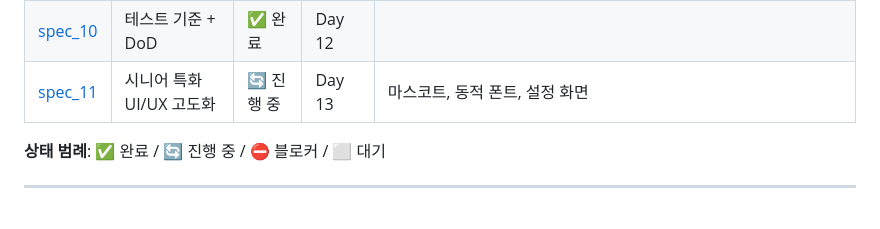
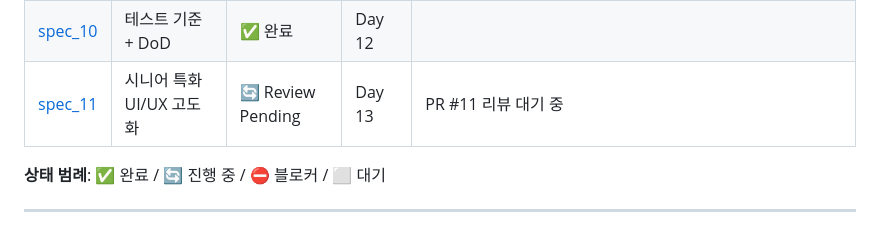
Before and after one commit to littley-y/SilverWorker, a Markdown page: docs/PROGRESS.md, the part around the change. Drawn GitHub-style.

Commit message:
docs(PROGRESS): spec_11 상태를 Review Pending으로 업데이트

```diff
--- a/docs/PROGRESS.md
+++ b/docs/PROGRESS.md
@@ -24,7 +24,7 @@
 | [spec_08](planning/spec_08_navigation.md) | 네비게이션 | ✅ 완료 | Day 10 | PR #9 머지 완 (Claude/Gemini 승인). ShellRoute + BottomNav 3탭, auth redirect, PopScope |
 | [spec_09](planning/spec_09_ui_system.md) | 시니어 UI 시스템 | ✅ 완료 | Day 4, 11 | PR #8 머지 완 (Claude Round 3 / Gemini 승인). AppTextStyles/AppColors 정렬, PrimaryButton/SnackUtils 공통 위젯화 |
 | [spec_10](planning/spec_10_test_criteria.md) | 테스트 기준 + DoD | ✅ 완료 | Day 12 | |
-| [spec_11](planning/spec_11_senior_ui_enhancement.md) | 시니어 특화 UI/UX 고도화 | 🔄 진행 중 | Day 13 | 마스코트, 동적 폰트, 설정 화면 |
+| [spec_11](planning/spec_11_senior_ui_enhancement.md) | 시니어 특화 UI/UX 고도화 | 🔄 Review Pending | Day 13 | PR #11 리뷰 대기 중 |
 
 **상태 범례**: ✅ 완료 / 🔄 진행 중 / ⛔ 블로커 / ⬜ 대기
 
```
